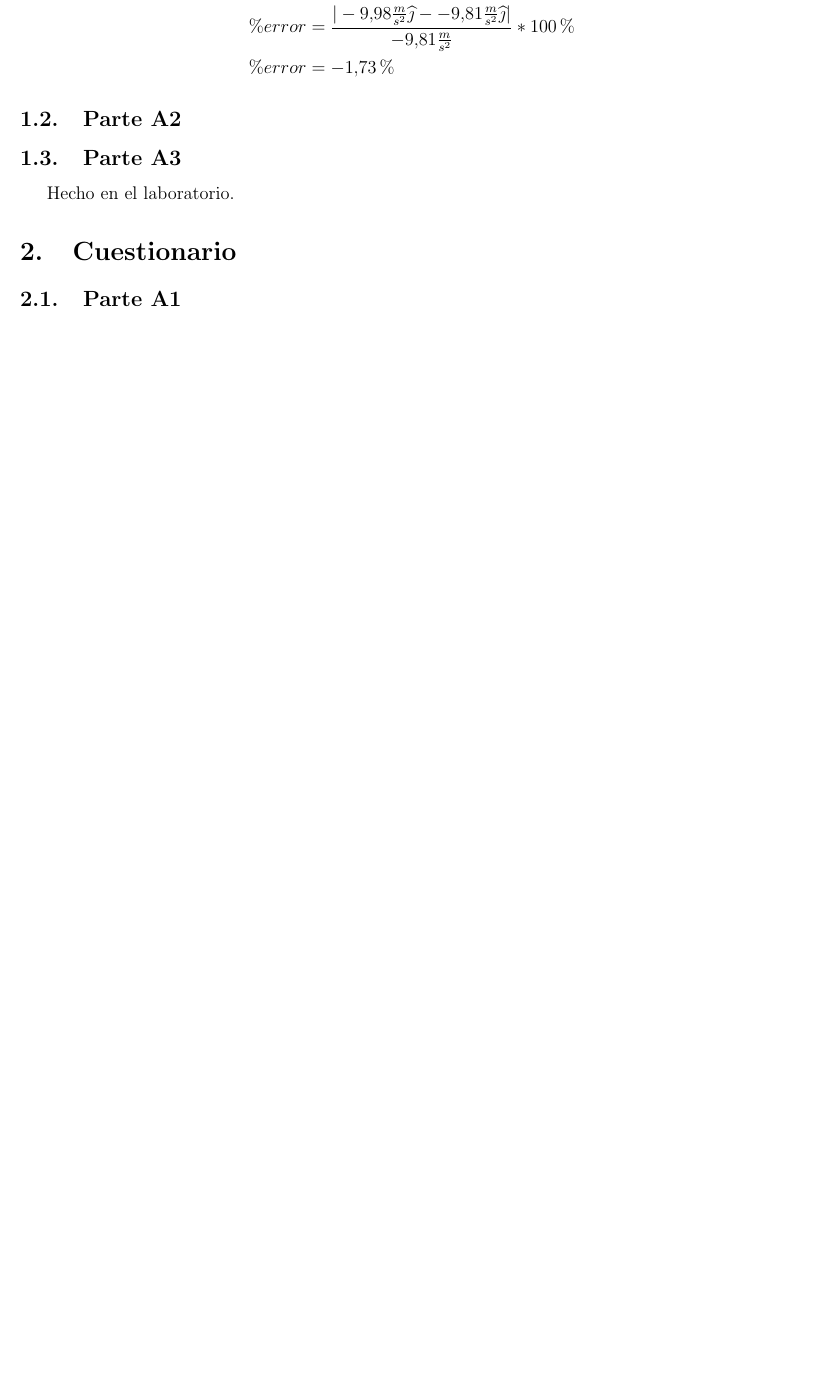
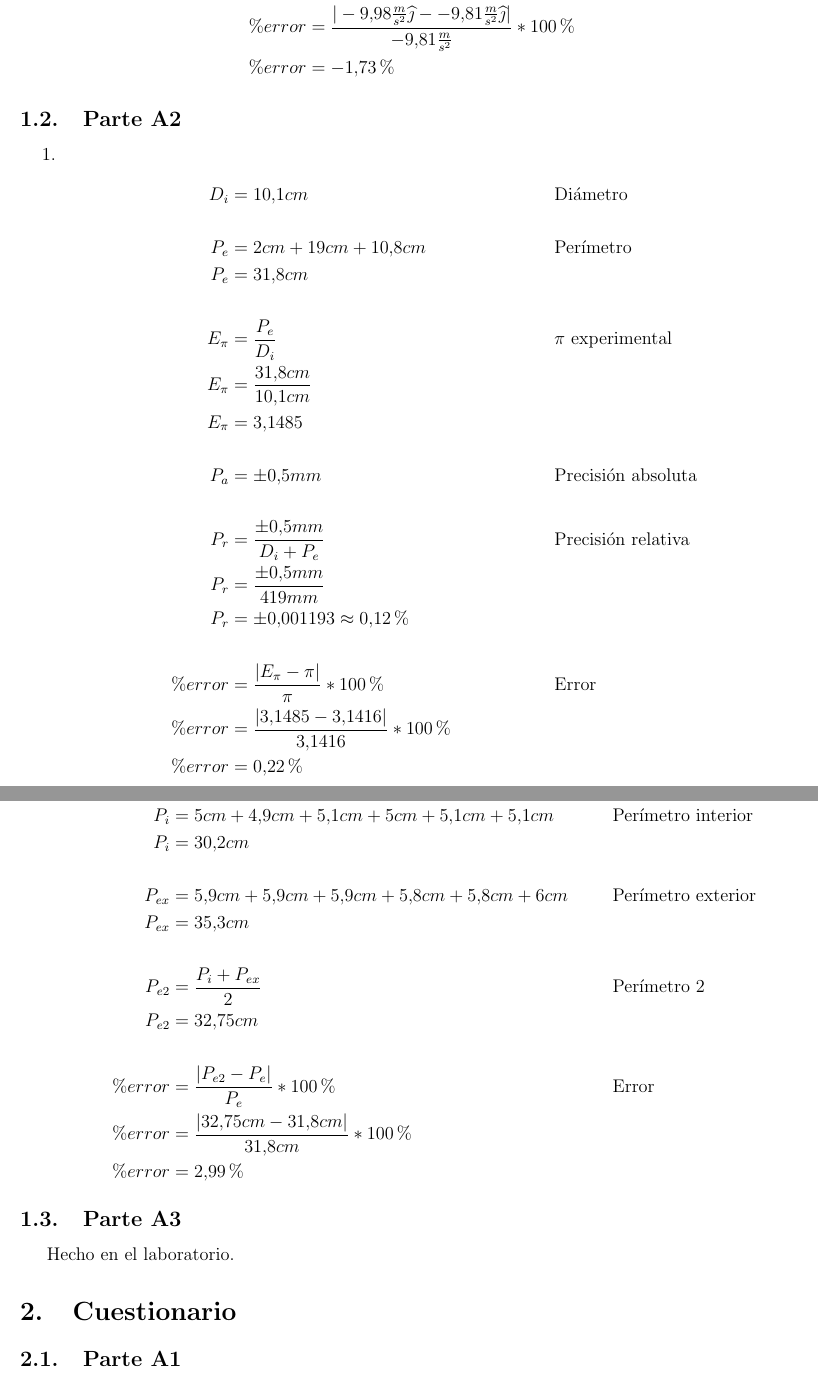
Before and after one commit to otreblan/labo2, a LaTeX document (default.tex, which reads partes/proce/A2.tex): part of page 2 of 7 before the commit and two parts of pages 2 and 3 of 8 after it, the two joined at a grey line, cut so that both start at the same text, the shorter picture padded with empty space. Compiled offline with pdfLaTeX.

Commit message:
Procedimiento de la parte A2 completada

```diff
--- a/default.tex
+++ b/default.tex
@@ -3,6 +3,7 @@
 \usepackage[pdfusetitle]{hyperref}
 \usepackage[spanish]{babel}
 \usepackage[margin=1.5cm, a4paper]{geometry}
+\usepackage[utf8]{inputenc}
 \usepackage[shortlabels]{enumitem}
 \usepackage{import}
 
--- a/partes/proce/A2.tex
+++ b/partes/proce/A2.tex
@@ -1,2 +1,41 @@
 \subsection{Parte A2}%
 \label{sub:proce_parte_a2}
+
+\begin{enumerate}
+	\item
+		\begin{align*}
+			D_i &= 10.1cm && \text{Diámetro}\\
+			\\
+			P_e  &= 2cm+19cm+10.8cm && \text{Perímetro}\\
+			P_e &= 31.8cm\\
+			\\
+			E_\pi &= \frac{P_e}{D_i} && \text{$\pi$ experimental}\\
+			E_\pi &= \frac{31.8cm}{10.1cm} \\
+			E_\pi &= 3.1485 \\
+			\\
+			P_a &= \pm0.5mm && \text{Precisión absoluta}\\
+			\\
+			P_r &= \frac{\pm0.5mm}{D_i+P_e} && \text{Precisión relativa}\\
+			P_r &= \frac{\pm0.5mm}{419mm} \\
+			P_r &= \pm0.001193 \approx 0.12\%\\
+			\\
+			\%error &= \frac{|E_\pi-\pi|}{\pi} * 100\% && \text{Error}\\
+			\%error &= \frac{|3.1485-3.1416|}{3.1416} * 100\%\\
+			\%error &= 0.22\%
+		\end{align*}
+	\item
+		\begin{align*}
+			P_i &= 5cm+4.9cm+5.1cm+5cm+5.1cm+5.1cm && \text{Perímetro interior}\\
+			P_i &= 30.2cm\\
+			\\
+			P_{ex} &= 5.9cm+5.9cm+5.9cm+5.8cm+5.8cm+6cm && \text{Perímetro exterior}\\
+			P_{ex} &= 35.3cm\\
+			\\
+			P_{e2} &= \frac{P_i+P_{ex}}{2} && \text{Perímetro 2}\\
+			P_{e2} &= 32.75cm\\
+			\\
+			\%error &= \frac{|P_{e2}-P_e|}{P_e}  * 100\% && \text{Error}\\
+			\%error &= \frac{|32.75cm-31.8cm|}{31.8cm}  * 100\% \\
+			\%error &= 2.99\%
+		\end{align*}
+\end{enumerate}
```
